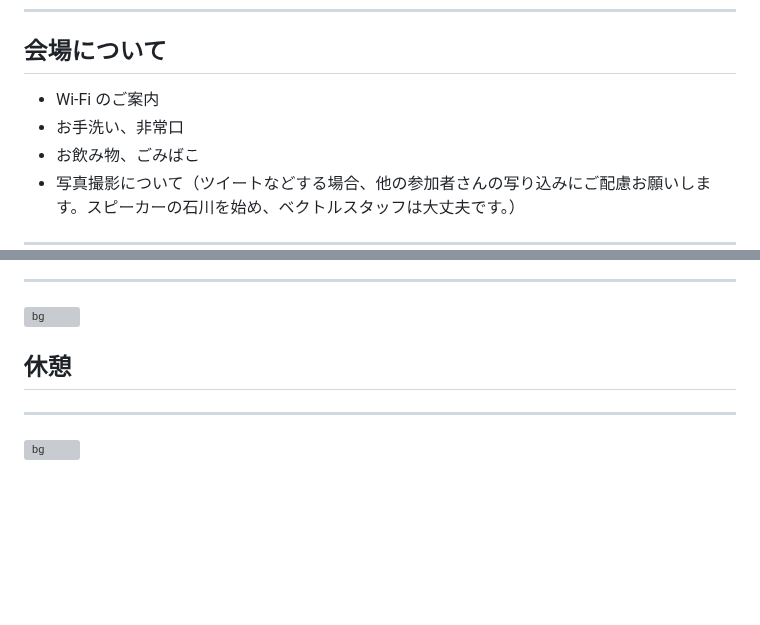
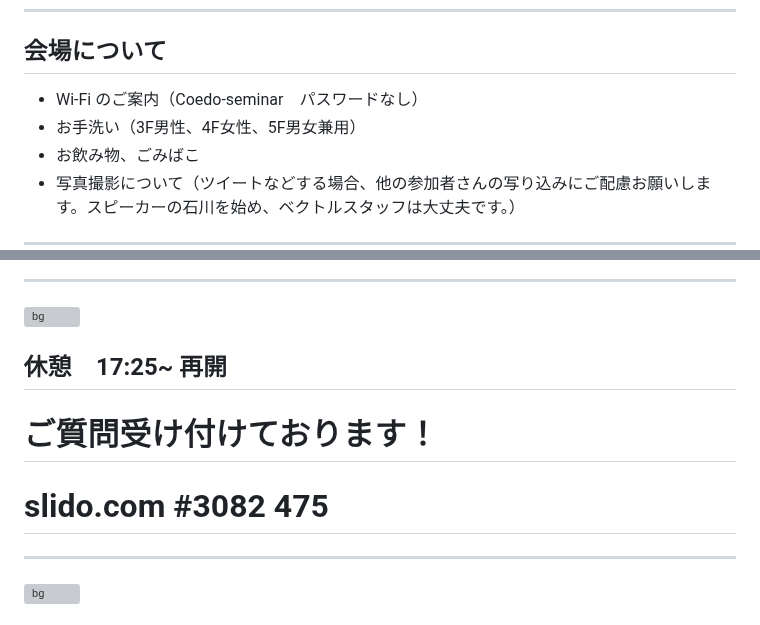
Before and after one commit to vektor-inc/slide, a Markdown page: template_seminar.md, 2 parts joined by grey strips. GitHub-like rendering; blank space fills up the shorter version; grey boxes are pictures that could not be loaded.

Commit message:
Wi-Fi情報

```diff
--- a/template_seminar.md
+++ b/template_seminar.md
@@ -127,8 +127,8 @@ https://www.figma.com/file/KG5vrcxtDwQGBOwHRiJlHm/VWS%E5%8B%89%E5%BC%B7%E4%BC%9A
 
 ---
 ## 会場について
-- Wi-Fi のご案内
-- お手洗い、非常口
+- Wi-Fi のご案内（Coedo-seminar　パスワードなし）
+- お手洗い（3F男性、4F女性、5F男女兼用）
 - お飲み物、ごみばこ
 - 写真撮影について（ツイートなどする場合、他の参加者さんの写り込みにご配慮お願いします。スピーカーの石川を始め、ベクトルスタッフは大丈夫です。）
 
@@ -204,7 +204,10 @@ __🔔チャンネル登録もよろしければぜひ！__
 <!-- _paginate: false  -->
 ![bg](themes/vk-slide/images/vws_title_01_lightgray.svg)
 
-## 休憩
+## 休憩　17:25~ 再開
+
+# ご質問受け付けております！
+# slido.com #3082 475
 
 
 ---
```
